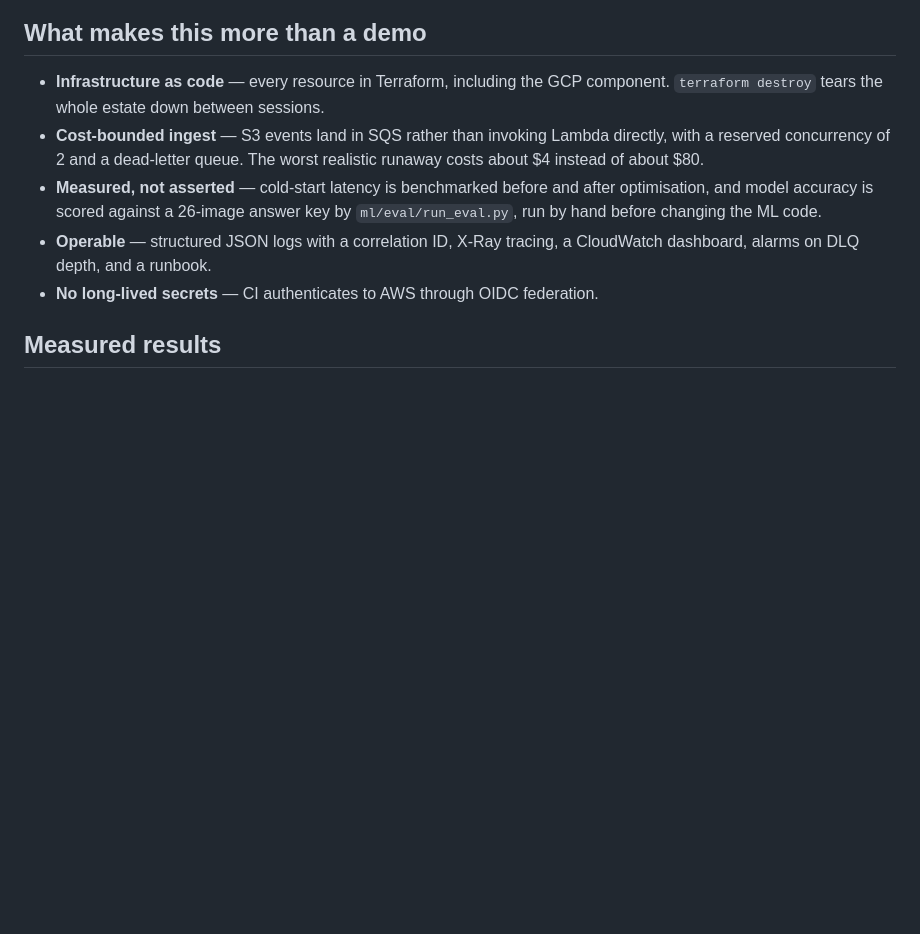
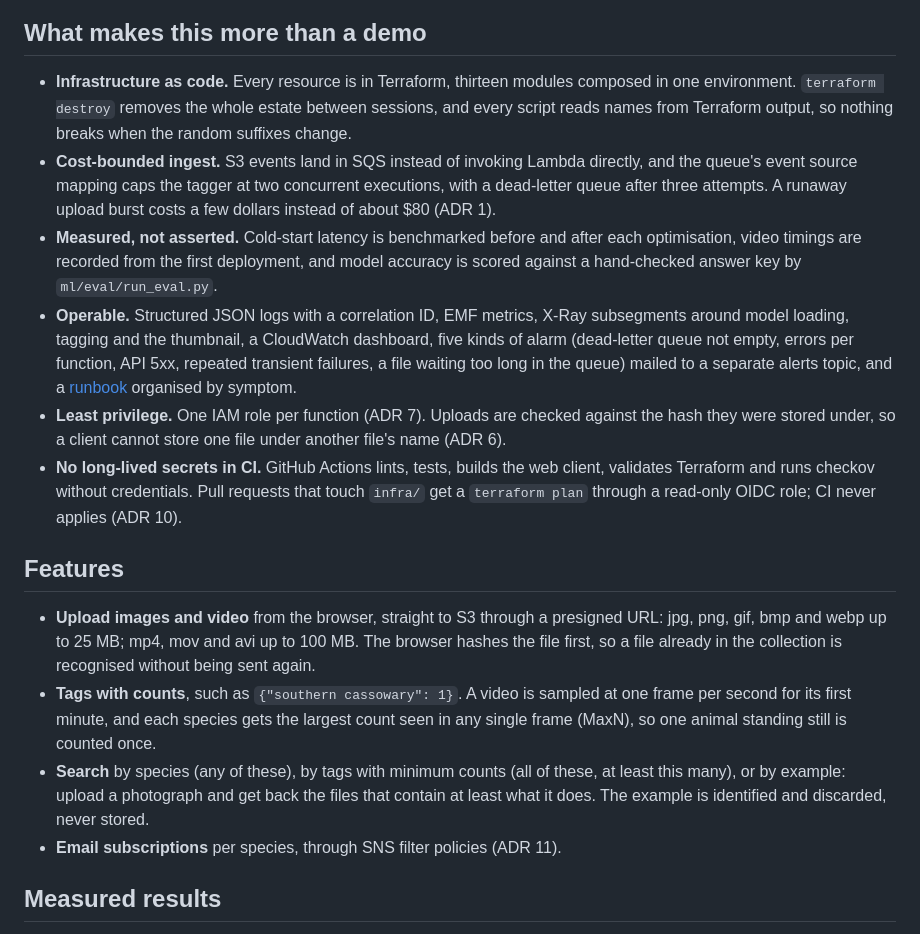
Before and after one commit to mingjun6886/wildlens, a Markdown page: README.md, the part around one of its changes. Drawn GitHub-style; blank space fills up the shorter version.

```diff
--- a/README.md
+++ b/README.md
@@ -12,16 +14,45 @@ the cost guardrails.
 ## What makes this more than a demo
 
-- **Infrastructure as code** — every resource in Terraform, including the GCP
-  component. `terraform destroy` tears the whole estate down between sessions.
-- **Cost-bounded ingest** — S3 events land in SQS rather than invoking Lambda
-  directly, with a reserved concurrency of 2 and a dead-letter queue. The worst
-  realistic runaway costs about $4 instead of about $80.
-- **Measured, not asserted** — cold-start latency is benchmarked before and
-  after optimisation, and model accuracy is scored against a 26-image answer
-  key by `ml/eval/run_eval.py`, run by hand before changing the ML code.
-- **Operable** — structured JSON logs with a correlation ID, X-Ray tracing,
-  a CloudWatch dashboard, alarms on DLQ depth, and a runbook.
-- **No long-lived secrets** — CI authenticates to AWS through OIDC federation.
+- **Infrastructure as code.** Every resource is in Terraform, thirteen modules
+  composed in one environment. `terraform destroy` removes the whole estate
+  between sessions, and every script reads names from Terraform output, so
+  nothing breaks when the random suffixes change.
+- **Cost-bounded ingest.** S3 events land in SQS instead of invoking Lambda
+  directly, and the queue's event source mapping caps the tagger at two
+  concurrent executions, with a dead-letter queue after three attempts. A
+  runaway upload burst costs a few dollars instead of about $80 (ADR 1).
+- **Measured, not asserted.** Cold-start latency is benchmarked before and after
+  each optimisation, video timings are recorded from the first deployment, and
+  model accuracy is scored against a hand-checked answer key by
+  `ml/eval/run_eval.py`.
+- **Operable.** Structured JSON logs with a correlation ID, EMF metrics, X-Ray
+  subsegments around model loading, tagging and the thumbnail, a CloudWatch dashboard, five
+  kinds of alarm (dead-letter queue not empty, errors per function, API 5xx,
+  repeated transient failures, a file waiting too long in the queue) mailed to a
+  separate alerts topic, and a [runbook](docs/runbook.md) organised by symptom.
+- **Least privilege.** One IAM role per function (ADR 7). Uploads are checked
+  against the hash they were stored under, so a client cannot store one file
+  under another file's name (ADR 6).
+- **No long-lived secrets in CI.** GitHub Actions lints, tests, builds the web
+  client, validates Terraform and runs checkov without credentials. Pull
+  requests that touch `infra/` get a `terraform plan` through a read-only OIDC
+  role; CI never applies (ADR 10).
+
+## Features
+
+- **Upload images and video** from the browser, straight to S3 through a
+  presigned URL: jpg, png, gif, bmp and webp up to 25 MB; mp4, mov and avi up to
+  100 MB. The browser hashes the file first, so a file already in the collection
+  is recognised without being sent again.
+- **Tags with counts**, such as `{"southern cassowary": 1}`. A video is sampled
+  at one frame per second for its first minute, and each species gets the
+  largest count seen in any single frame (MaxN), so one animal standing still is
+  counted once.
+- **Search** by species (any of these), by tags with minimum counts (all of
+  these, at least this many), or by example: upload a photograph and get back the
+  files that contain at least what it does. The example is identified and
+  discarded, never stored.
+- **Email subscriptions** per species, through SNS filter policies (ADR 11).
 
 ## Measured results
 
```
Also changed, not shown: other parts of README.md (+109 -24 lines), CLAUDE.md (+1 -1 lines).
